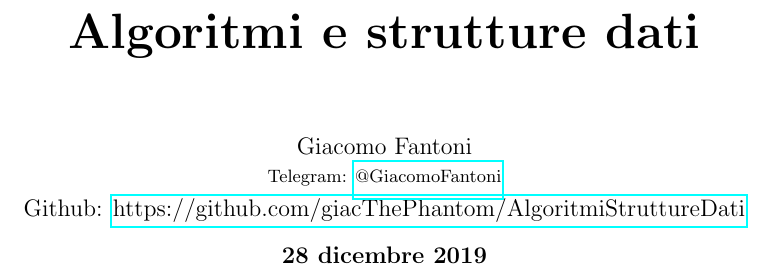
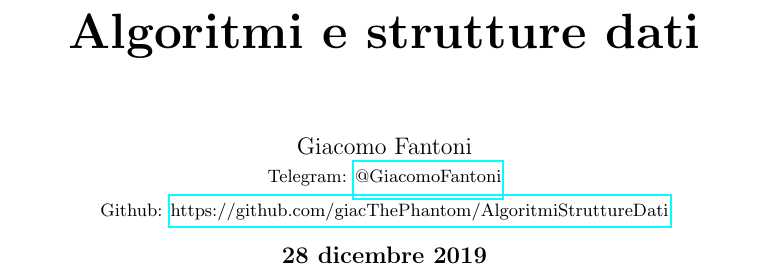
Before and after one commit to giacThePhantom/AlgoritmiStruttureDati, a LaTeX thesis (Principal.tex): part of page 1 of 94, cut so that both start at the same text. Compiled offline with pdfLaTeX.

Commit message:
Update Principal.tex

```diff
--- a/Principal.tex
+++ b/Principal.tex
@@ -3,7 +3,7 @@
 \author{
   Giacomo Fantoni \\
   \small Telegram: \href{https://t.me/GiacomoFantoni}{@GiacomoFantoni} \\[3pt]
-  Github: \href{https://github.com/giacThePhantom/AlgoritmiStruttureDati}{https://github.com/giacThePhantom/AlgoritmiStruttureDati}}
+  \small Github: \href{https://github.com/giacThePhantom/AlgoritmiStruttureDati}{https://github.com/giacThePhantom/AlgoritmiStruttureDati}}
 \begin{document}
 \maketitle
 \tableofcontents
```
